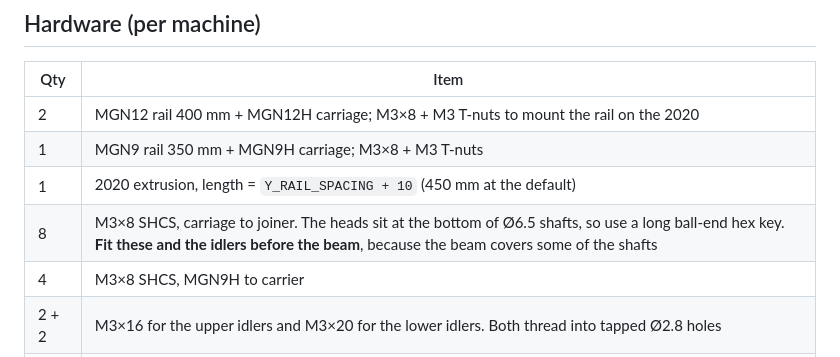
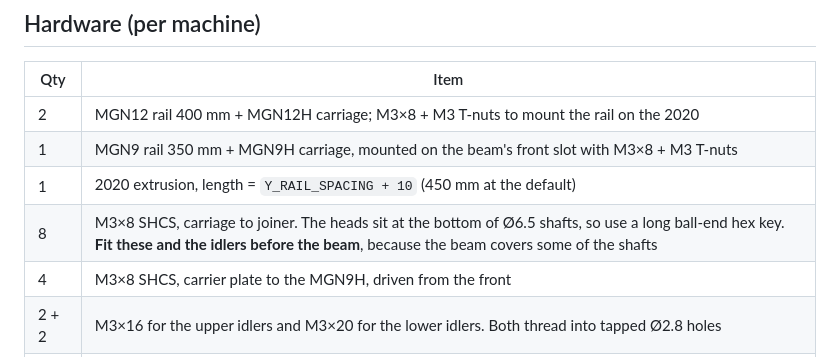
Before and after one commit to OmarDardery/hypercube-reimagined, a Markdown page: README.md, the part around one of its changes. Rendered like a GitHub page.

```diff
--- a/README.md
+++ b/README.md
@@ -91,10 +91,10 @@ python3 cad/simulate.py   # writes sim/report.json (~6 s)
 | Qty | Item |
 |---|---|
 | 2 | MGN12 rail 400 mm + MGN12H carriage; M3×8 + M3 T-nuts to mount the rail on the 2020 |
-| 1 | MGN9 rail 350 mm + MGN9H carriage; M3×8 + M3 T-nuts |
+| 1 | MGN9 rail 350 mm + MGN9H carriage, mounted on the beam's front slot with M3×8 + M3 T-nuts |
 | 1 | 2020 extrusion, length = `Y_RAIL_SPACING + 10` (450 mm at the default) |
 | 8 | M3×8 SHCS, carriage to joiner. The heads sit at the bottom of Ø6.5 shafts, so use a long ball-end hex key. **Fit these and the idlers before the beam**, because the beam covers some of the shafts |
-| 4 | M3×8 SHCS, MGN9H to carrier |
+| 4 | M3×8 SHCS, carrier plate to the MGN9H, driven from the front |
 | 2 + 2 | M3×16 for the upper idlers and M3×20 for the lower idlers. Both thread into tapped Ø2.8 holes |
 | 8 | M5×10 + M5 T-nuts, joiner cheeks to the front and back slots of the beam (2 per cheek, lets you square the gantry) |
 | 4 | 20T GT2 idlers, reused |
```
Also changed, not shown: other parts of README.md (+6 -6 lines), docs/img/carrier_belts.png, docs/img/gantry_overview.png, docs/img/joiner_left_belts.png, docs/img/joiner_right_belts.png, docs/img/print_orientation.png, docs/img/travel_extremes_top.png, 7 other files.
